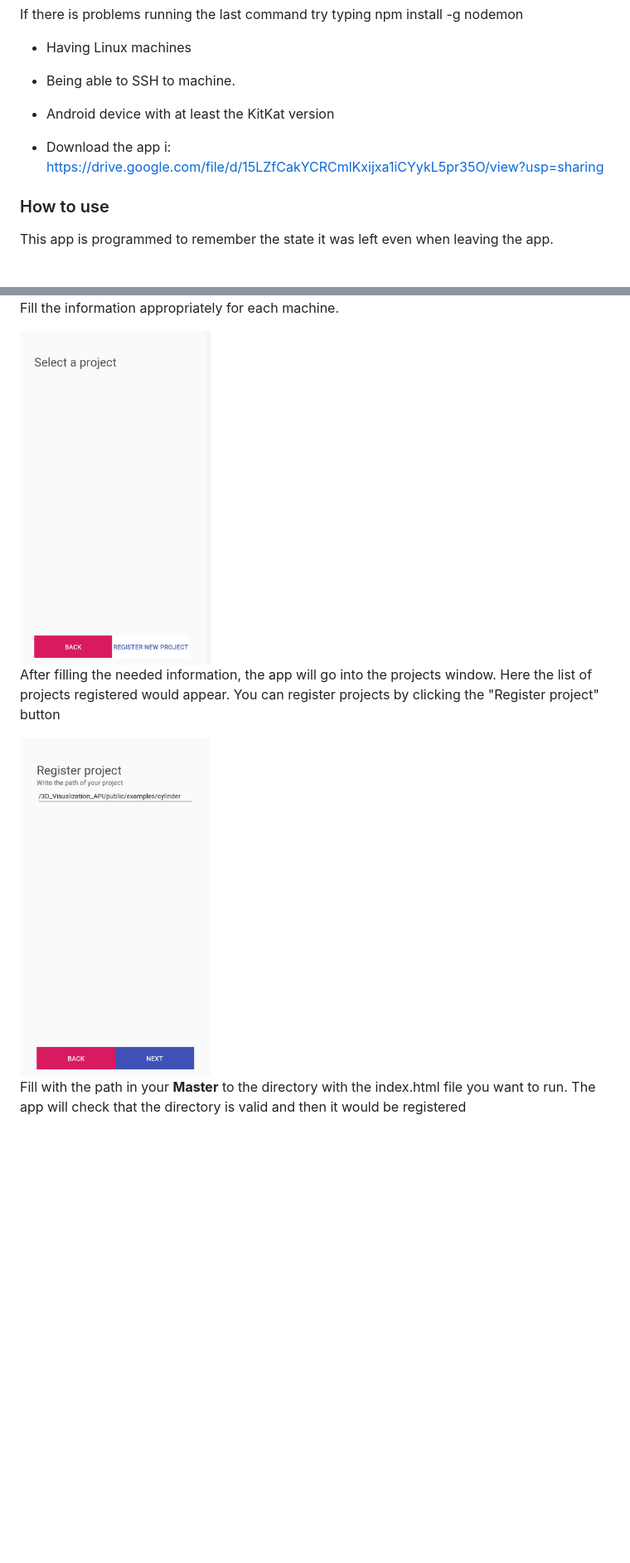
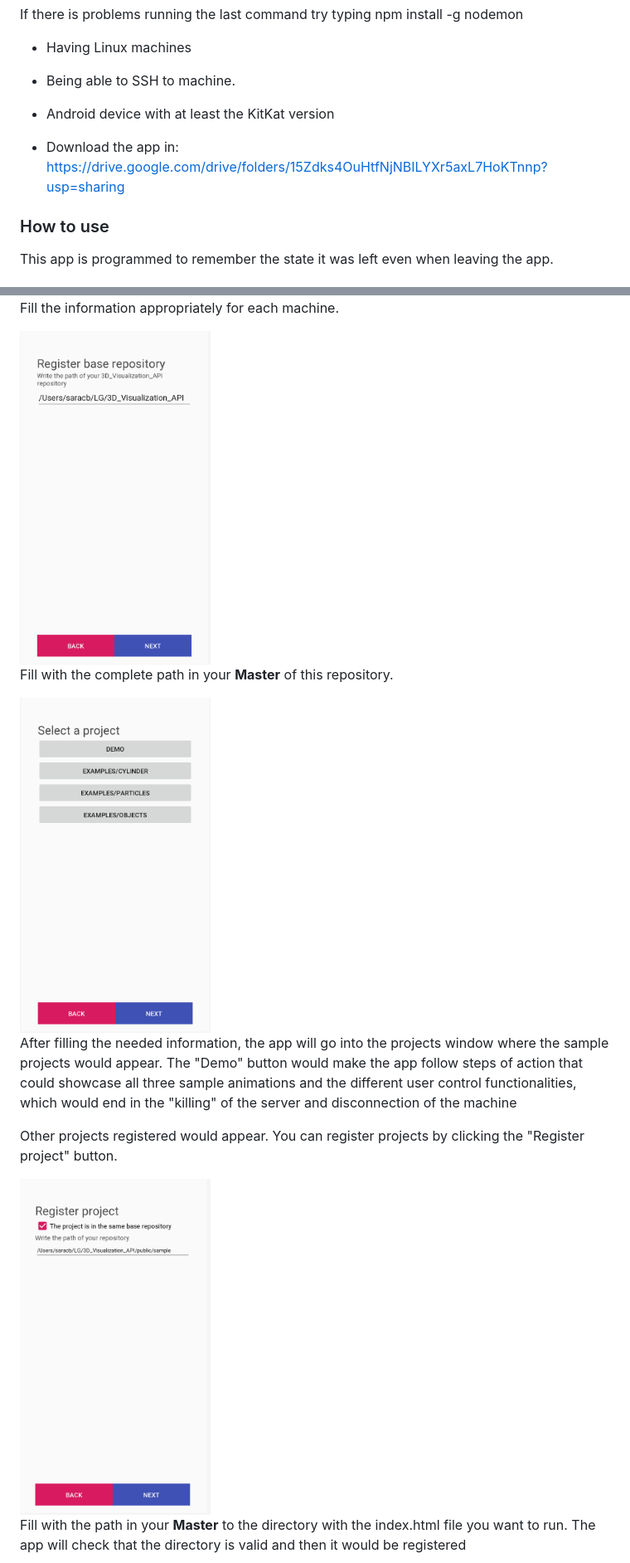
Before and after one commit to LiquidGalaxyLAB/3D_Visualization_API, a Markdown page: README.md, 2 parts joined by grey strips. Shown: that part at 83% size. Rendered like a GitHub page; pictures changed too: img/project.png, img/register_project.png, img/register_repository.png (added); blank space fills up the shorter version.

Commit message:
Adapting new installation instructions

```diff
--- a/README.md
+++ b/README.md
@@ -151,7 +151,7 @@ If there is problems running the last command try typing npm install -g nodemon
 * Being able to SSH to machine.
 * Android device with at least the KitKat version
 
-* Download the app i: https://drive.google.com/file/d/15LZfCakYCRCmlKxijxa1iCYykL5pr35O/view?usp=sharing
+* Download the app in: https://drive.google.com/drive/folders/15Zdks4OuHtfNjNBILYXr5axL7HoKTnnp?usp=sharing
 
 ### How to use
 
@@ -166,9 +166,15 @@ To launch a server in a machine click on the top screen in the android app. The
 
 Fill the information appropriately for each machine.
 
+<img src="img/register_repository.png" width="230">
+
+Fill with the complete path in your **Master** of this repository.
+
 <img src="img/project.png" width="230">
 
-After filling the needed information, the app will go into the projects window. Here the list of projects registered would appear. You can register projects by clicking the "Register project" button
+After filling the needed information, the app will go into the projects window where the sample projects would appear. The "Demo" button would make the app follow steps of action that could showcase all three sample animations and the different user control functionalities, which would end in the "killing" of the server and disconnection of the machine
+
+Other projects registered would appear. You can register projects by clicking the "Register project" button.
 
 <img src="img/register_project.png" width="230">
 
```
Also changed, not shown: img/project_filled.png.
